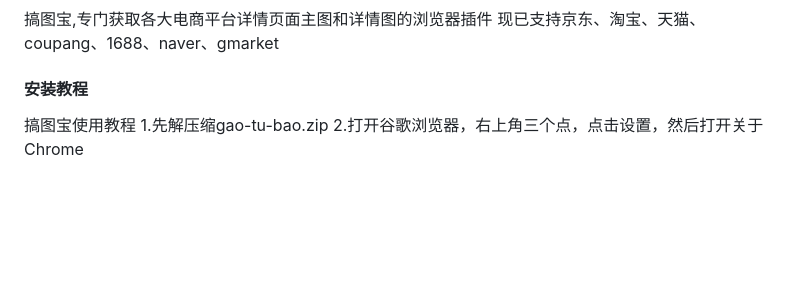
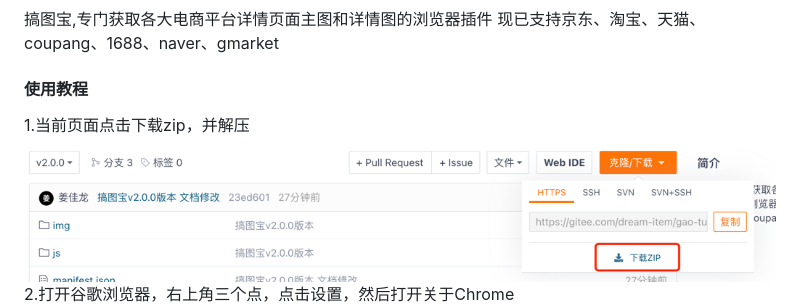
Before and after one commit to CJMF-i/gao-tu, a Markdown page: README.md, the part around the change. Drawn GitHub-style; pictures changed too: img/img_9.png (added); blank space fills up the shorter version.

Commit message:
修改文档

```diff
--- a/README.md
+++ b/README.md
@@ -4,9 +4,9 @@
 搞图宝,专门获取各大电商平台详情页面主图和详情图的浏览器插件
 现已支持京东、淘宝、天猫、coupang、1688、naver、gmarket
 
-#### 安装教程
-搞图宝使用教程
-1.先解压缩gao-tu-bao.zip
+#### 使用教程
+1.当前页面点击下载zip，并解压
+![img_1.png](img/img_9.png)
 2.打开谷歌浏览器，右上角三个点，点击设置，然后打开关于Chrome
 ![img.png](img/img.png)
 3.如果当前版本最前面的数字，小于88，就要把解压后的文件里面的
```
Also changed, not shown: img/img_8.png (added).
